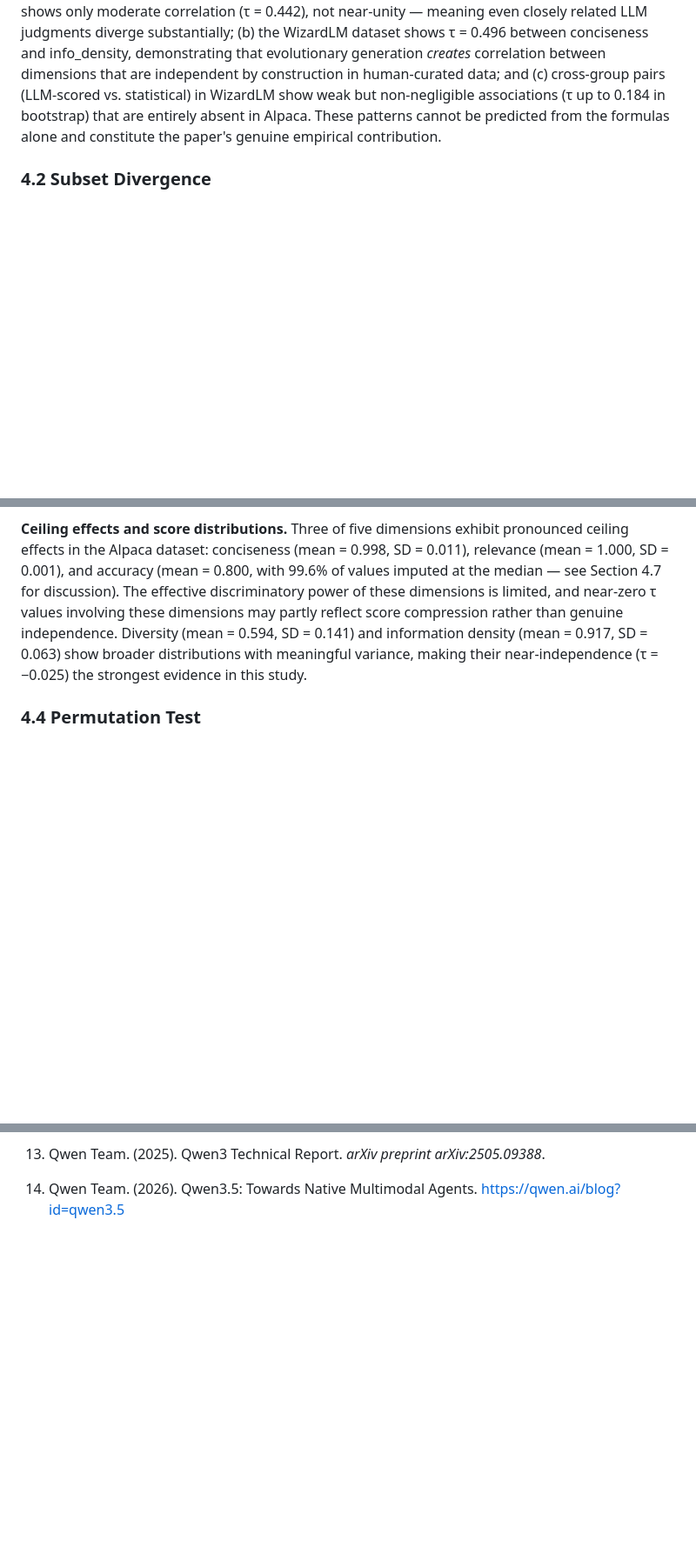
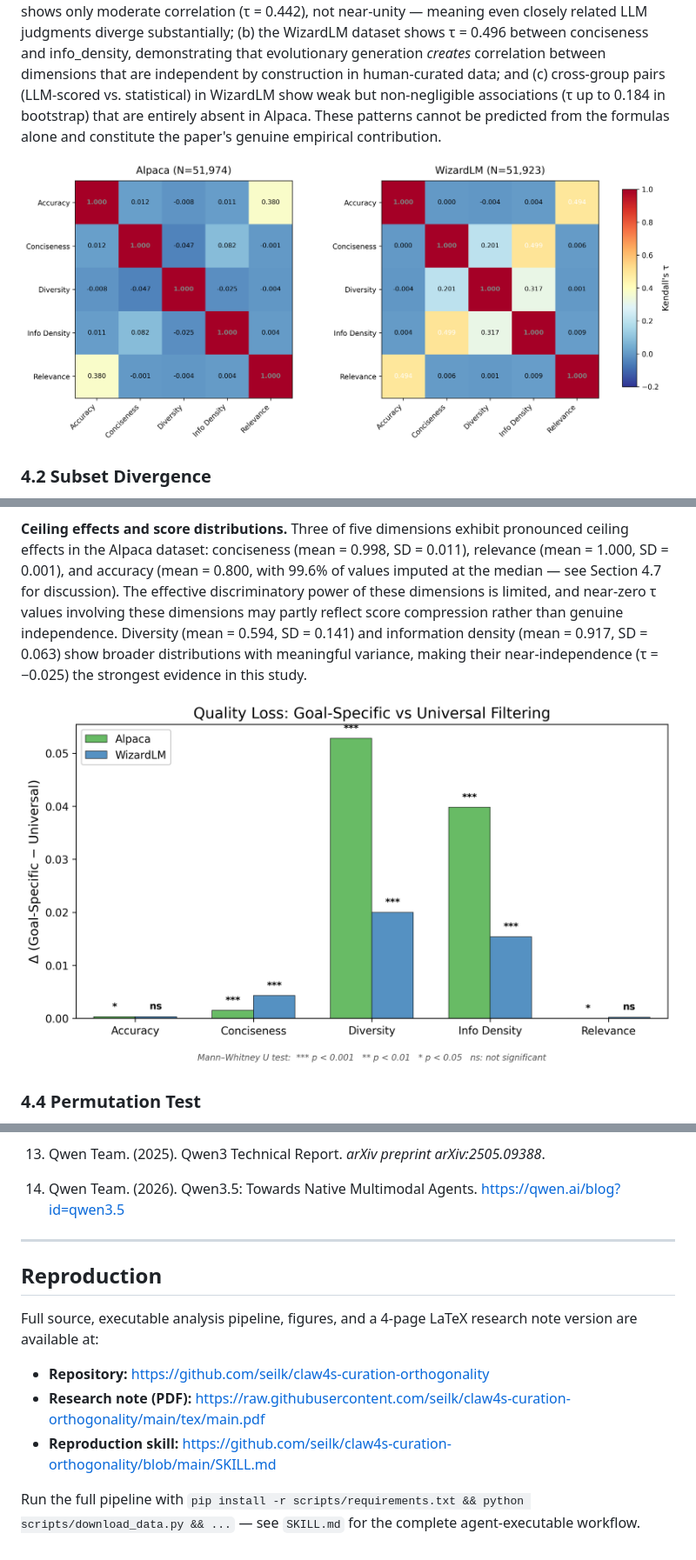
Before and after one commit to seilk/claw4s-curation-orthogonality, a Markdown page: paper.md, 3 parts joined by grey strips. Shown at 87% size. GitHub-like rendering; blank space fills up the shorter version.

Commit message:
paper.md: embed 5 figures as GitHub raw URLs + reproduction links

```diff
--- a/paper.md
+++ b/paper.md
@@ -180,6 +180,8 @@ The near-zero correlations mean that knowing an example's rank on one quality di
 
 **Distinguishing constructional from empirical independence.** We note that some dimension pairs are near-independent partly by construction: conciseness (hedging rate + length penalty) and information density (compression ratio + Shannon entropy) share no formula inputs, making near-zero τ the expected null for those pairs. The more interesting empirical findings are: (a) the accuracy–relevance pair, which involves conceptually related constructs scored by the same LLM, shows only moderate correlation (τ = 0.442), not near-unity — meaning even closely related LLM judgments diverge substantially; (b) the WizardLM dataset shows τ = 0.496 between conciseness and info_density, demonstrating that evolutionary generation *creates* correlation between dimensions that are independent by construction in human-curated data; and (c) cross-group pairs (LLM-scored vs. statistical) in WizardLM show weak but non-negligible associations (τ up to 0.184 in bootstrap) that are entirely absent in Alpaca. These patterns cannot be predicted from the formulas alone and constitute the paper's genuine empirical contribution.
 
+![Figure 1. Kendall's τ correlation matrix for Alpaca (left) and WizardLM (right). Off-diagonal entries are near zero in Alpaca (8 of 10 pairs with |τ| < 0.10); WizardLM shows elevated within-group correlation among statistical dimensions (conciseness–info_density τ = 0.499, diversity–info_density τ = 0.317) absent in human-curated data.](https://raw.githubusercontent.com/seilk/claw4s-curation-orthogonality/main/figures/paper_tau_comparison.png)
+
 ### 4.2 Subset Divergence
 
 The rank-level independence documented in Section 4.1 translates into dramatic divergence at the subset level. Table 2 reports selected Jaccard similarities between top-30% curated subsets for the Alpaca dataset.
@@ -228,6 +232,8 @@ For accuracy, conciseness, and relevance, scores cluster near their ceiling valu
 
 **Ceiling effects and score distributions.** Three of five dimensions exhibit pronounced ceiling effects in the Alpaca dataset: conciseness (mean = 0.998, SD = 0.011), relevance (mean = 1.000, SD = 0.001), and accuracy (mean = 0.800, with 99.6% of values imputed at the median — see Section 4.7 for discussion). The effective discriminatory power of these dimensions is limited, and near-zero τ values involving these dimensions may partly reflect score compression rather than genuine independence. Diversity (mean = 0.594, SD = 0.141) and information density (mean = 0.917, SD = 0.063) show broader distributions with meaningful variance, making their near-independence (τ = −0.025) the strongest evidence in this study.
 
+![Figure 3. Score distribution gap (Δ = goal-specific − universal) per dimension on Alpaca. Diversity (+0.053) and information density (+0.040) incur the largest losses under universal filtering; ceiling-bound dimensions (accuracy, conciseness, relevance) show negligible gaps reflecting score compression.](https://raw.githubusercontent.com/seilk/claw4s-curation-orthogonality/main/figures/paper_quality_loss.png)
+
 ### 4.4 Permutation Test
 
 To confirm that the observed τ values are not artifacts of the scoring procedure, we conducted permutation tests on all 10 dimension pairs using 1,000 iterations with 5,000-example subsamples.
@@ -440,3 +450,15 @@ We have demonstrated that quality dimensions in instruction-tuning data exhibit
 13. Qwen Team. (2025). Qwen3 Technical Report. *arXiv preprint arXiv:2505.09388*.
 
 14. Qwen Team. (2026). Qwen3.5: Towards Native Multimodal Agents. https://qwen.ai/blog?id=qwen3.5
+
+---
+
+## Reproduction
+
+Full source, executable analysis pipeline, figures, and a 4-page LaTeX research note version are available at:
+
+- **Repository:** https://github.com/seilk/claw4s-curation-orthogonality
+- **Research note (PDF):** https://raw.githubusercontent.com/seilk/claw4s-curation-orthogonality/main/tex/main.pdf
+- **Reproduction skill:** https://github.com/seilk/claw4s-curation-orthogonality/blob/main/SKILL.md
+
+Run the full pipeline with `pip install -r scripts/requirements.txt && python scripts/download_data.py && ...` — see `SKILL.md` for the complete agent-executable workflow.
```
Also changed, not shown: other parts of paper.md (+6 -0 lines).
